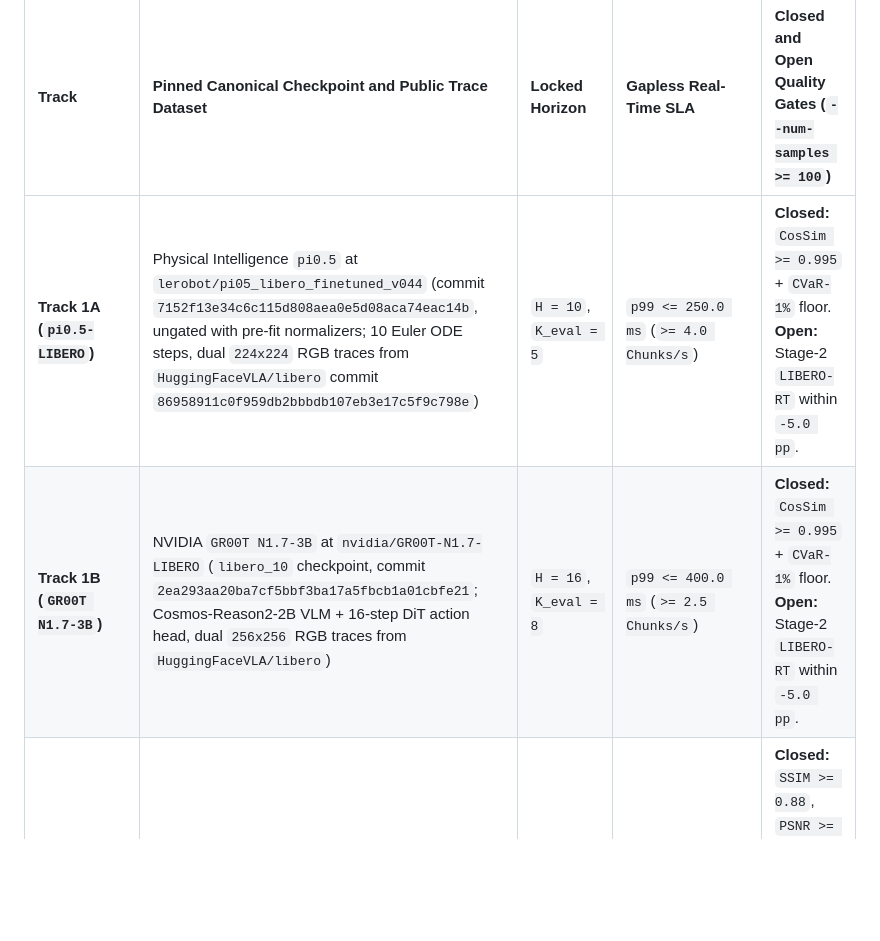
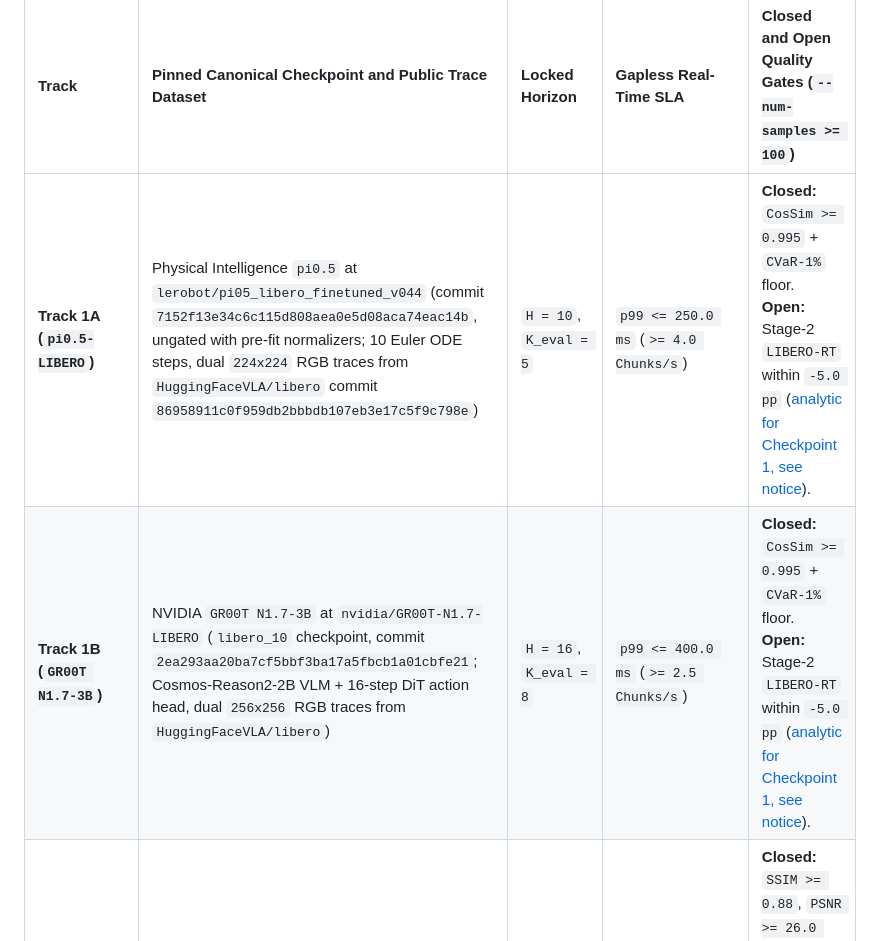
Before and after one commit to efficient-embodied-ai/embodied-efficiency-bench, a Markdown page: README.md, the part around the change. GitHub-like rendering; blank space fills up the shorter version.

```diff
--- a/README.md
+++ b/README.md
@@ -34,8 +34,8 @@ A standard `20 Hz` robot control loop steps every `dt = 50.0 ms` (`20.0 Chunks/s
 
 | Track | Pinned Canonical Checkpoint and Public Trace Dataset | Locked Horizon | Gapless Real-Time SLA | Closed and Open Quality Gates (`--num-samples >= 100`) |
 | :--- | :--- | :--- | :--- | :--- |
-| **Track 1A (`pi0.5-LIBERO`)** | Physical Intelligence `pi0.5` at `lerobot/pi05_libero_finetuned_v044` (commit `7152f13e34c6c115d808aea0e5d08aca74eac14b`, ungated with pre-fit normalizers; 10 Euler ODE steps, dual `224x224` RGB traces from `HuggingFaceVLA/libero` commit `86958911c0f959db2bbbdb107eb3e17c5f9c798e`) | `H = 10`, `K_eval = 5` | `p99 <= 250.0 ms` (`>= 4.0 Chunks/s`) | **Closed:** `CosSim >= 0.995` + `CVaR-1%` floor.<br>**Open:** Stage-2 `LIBERO-RT` within `-5.0 pp`. |
-| **Track 1B (`GR00T N1.7-3B`)** | NVIDIA `GR00T N1.7-3B` at `nvidia/GR00T-N1.7-LIBERO` (`libero_10` checkpoint, commit `2ea293aa20ba7cf5bbf3ba17a5fbcb1a01cbfe21`; Cosmos-Reason2-2B VLM + 16-step DiT action head, dual `256x256` RGB traces from `HuggingFaceVLA/libero`) | `H = 16`, `K_eval = 8` | `p99 <= 400.0 ms` (`>= 2.5 Chunks/s`) | **Closed:** `CosSim >= 0.995` + `CVaR-1%` floor.<br>**Open:** Stage-2 `LIBERO-RT` within `-5.0 pp`. |
+| **Track 1A (`pi0.5-LIBERO`)** | Physical Intelligence `pi0.5` at `lerobot/pi05_libero_finetuned_v044` (commit `7152f13e34c6c115d808aea0e5d08aca74eac14b`, ungated with pre-fit normalizers; 10 Euler ODE steps, dual `224x224` RGB traces from `HuggingFaceVLA/libero` commit `86958911c0f959db2bbbdb107eb3e17c5f9c798e`) | `H = 10`, `K_eval = 5` | `p99 <= 250.0 ms` (`>= 4.0 Chunks/s`) | **Closed:** `CosSim >= 0.995` + `CVaR-1%` floor.<br>**Open:** Stage-2 `LIBERO-RT` within `-5.0 pp` ([analytic for Checkpoint 1, see notice](docs/CHECKPOINT1_STAGE2_NOTICE.md)). |
+| **Track 1B (`GR00T N1.7-3B`)** | NVIDIA `GR00T N1.7-3B` at `nvidia/GR00T-N1.7-LIBERO` (`libero_10` checkpoint, commit `2ea293aa20ba7cf5bbf3ba17a5fbcb1a01cbfe21`; Cosmos-Reason2-2B VLM + 16-step DiT action head, dual `256x256` RGB traces from `HuggingFaceVLA/libero`) | `H = 16`, `K_eval = 8` | `p99 <= 400.0 ms` (`>= 2.5 Chunks/s`) | **Closed:** `CosSim >= 0.995` + `CVaR-1%` floor.<br>**Open:** Stage-2 `LIBERO-RT` within `-5.0 pp` ([analytic for Checkpoint 1, see notice](docs/CHECKPOINT1_STAGE2_NOTICE.md)). |
 | **Track 2 (`Cosmos-Predict2.5-2B`)** | NVIDIA `Cosmos-Predict2.5-2B` at `nvidia/Cosmos-Predict2.5-2B` (`robot/action-cond` action-conditioned checkpoint, commit `85f8ae7bfe8f5525c8d103429524dcf12f98bf7b`; 2B bidirectional 3D-DiT, 10 steps, `CFG = 1.0`, `256x256` RGB traces from `lerobot/droid_100` commit `87301a2d2e99340e2010c9ef0f1d8e780b08aaf9`) | `K_eval = 16` predicted frames per rollout prediction | `p99 <= 1000.0 ms` (`>= 1.0 Pred/s`; strictly `Predictions/s` and `Predictions/J`) | **Closed:** `SSIM >= 0.88`, `PSNR >= 26.0 dB`, `CVaR-1%(SSIM) >= 0.80`, `CVaR-1%(PSNR) >= 22.0 dB`.<br>**Open:** + `LPIPS <= 0.12`, `FVD <= 120`, `InvDyn >= 0.99`, `Kendall tau >= 0.80`. |
 
 ## Standard Season 1 Hardware and Pipeline Validation Matrix
```
Also changed, not shown: docs/CHECKPOINT1_STAGE2_NOTICE.md (added, +57 -0 lines), submissions/README.md (+2 -2 lines).
